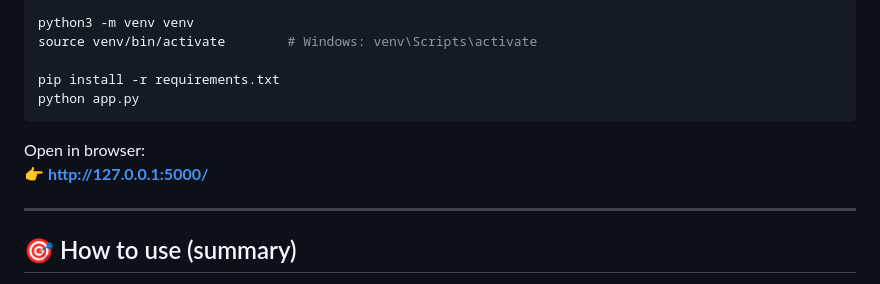
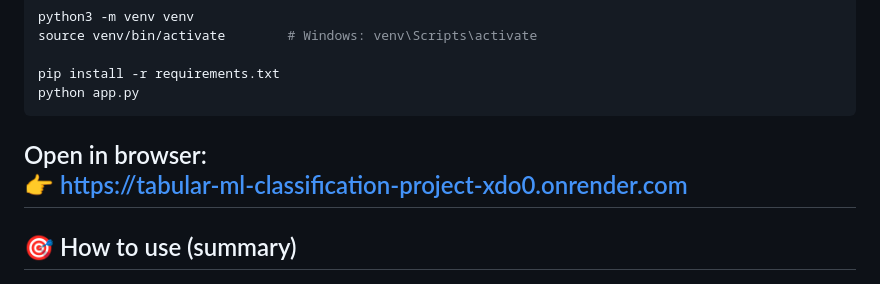
Before and after one commit to Arunrdy/TABULAR-ML-CLASSIFICATION-PROJECT, a Markdown page: README.md, the part around the change. Drawn GitHub-style.

Commit message:
Change web UI link to hosted version
Updated the link to the web UI from local to hosted version.

````diff
--- a/README.md
+++ b/README.md
@@ -31,8 +31,7 @@ python app.py
 ```
 
 Open in browser:
-👉 **http://127.0.0.1:5000/**
-
+👉 https://tabular-ml-classification-project-xdo0.onrender.com
 ---
 
 ## 🎯 How to use (summary)
````
